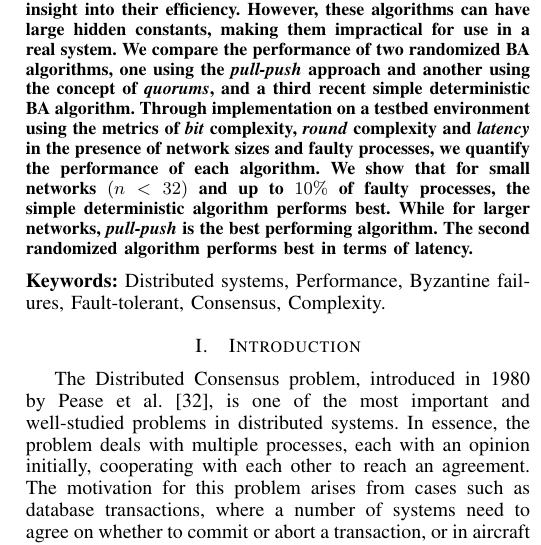
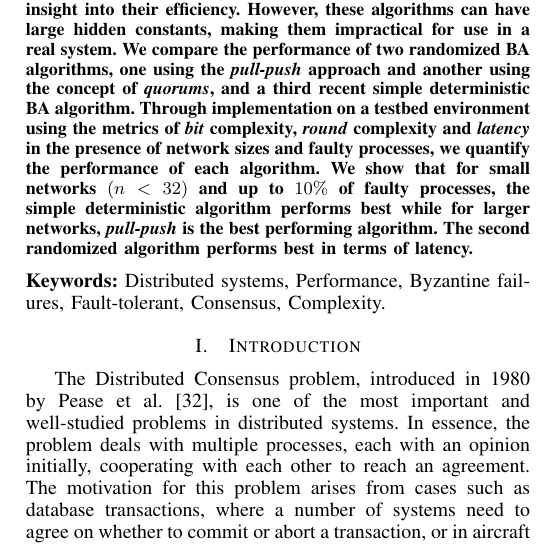
Before and after one commit to shreya-68/Report-Byzantine-Agreement-evaluation, a LaTeX paper (main.tex, which reads abs.tex): part of one column of page 1 of 12, cut so that both start at the same text. Compiled offline with pdfLaTeX.

Commit message:
Final edit

```diff
--- a/abs.tex
+++ b/abs.tex
@@ -30,7 +30,7 @@ environment using the metrics of {\em bit} complexity, {\em round} complexity an
 {\em latency} in the presence of network sizes and faulty processes, we
 quantify the performance of each algorithm. We show that for small
 networks $(n < 32)$ and up to $10\%$ of faulty processes, the simple
-deterministic algorithm performs best. While for larger networks,
+deterministic algorithm performs best while for larger networks,
 {\em pull-push} is the best performing algorithm. The second randomized
 algorithm performs best in terms of latency.
 
```
